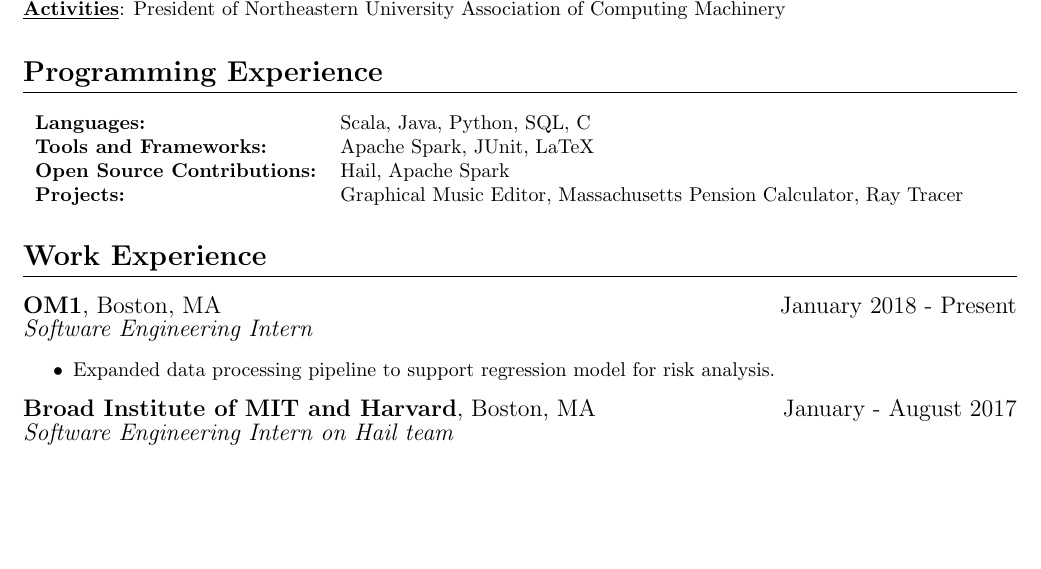
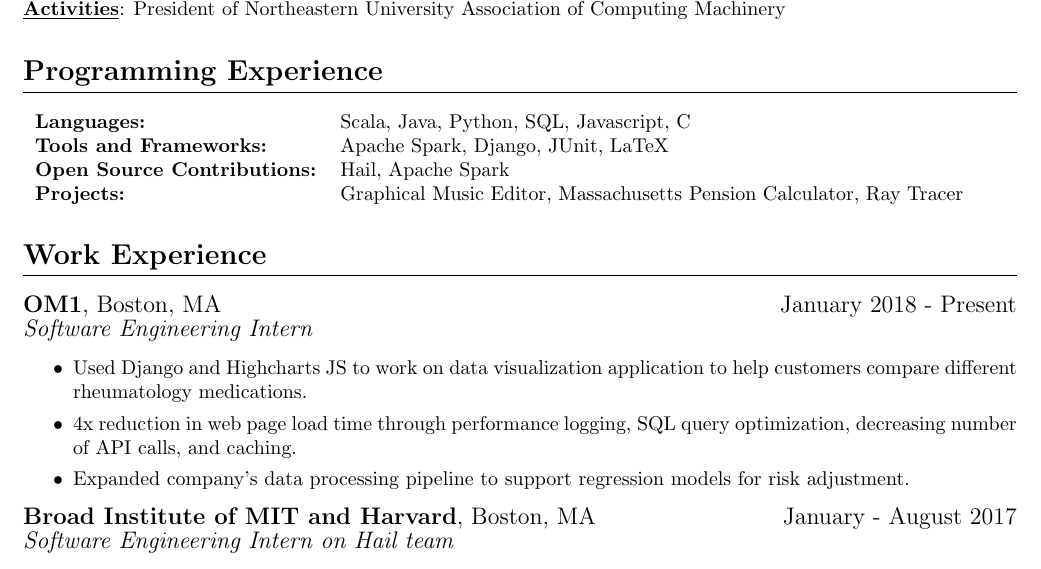
Before and after one commit to johnc1231/resume, a LaTeX CV (resume.tex): part of the page, cut so that both start at the same text, the shorter picture padded with empty space. Compiled offline with pdfLaTeX.

Commit message:
Updated with OM1 info

```diff
--- a/resume.tex
+++ b/resume.tex
@@ -25,8 +25,8 @@
 
 \section{Programming Experience}
 \begin{tabular}{l l}
-\textbf{Languages:} & Scala, Java, Python, SQL, C\\
-\textbf{Tools and Frameworks:} & Apache Spark, JUnit, LaTeX \\
+\textbf{Languages:} & Scala, Java, Python, SQL, Javascript, C\\
+\textbf{Tools and Frameworks:} & Apache Spark, Django, JUnit, LaTeX \\
 \textbf{Open Source Contributions:} & Hail, Apache Spark \\
 \textbf{Projects:} & Graphical Music Editor, Massachusetts Pension Calculator, Ray Tracer
 \end{tabular}
@@ -35,7 +35,9 @@
 \worksection{OM1}{Boston, MA}{January 2018 - Present}{Software Engineering Intern}
 \begin{itemize}
 	\itemsep0em
-	\item Expanded data processing pipeline to support regression model for risk analysis.
+	\item Used Django and Highcharts JS to work on data visualization application to help customers compare different rheumatology medications.
+	\item 4x reduction in web page load time through performance logging, SQL query optimization, decreasing number of API calls, and caching.
+	\item Expanded company's data processing pipeline to support regression models for risk adjustment.
 \end{itemize}
 \worksection{Broad Institute of MIT and Harvard}{Boston, MA}{January - August 2017}{Software Engineering Intern on Hail team}
 \begin{itemize}
```
